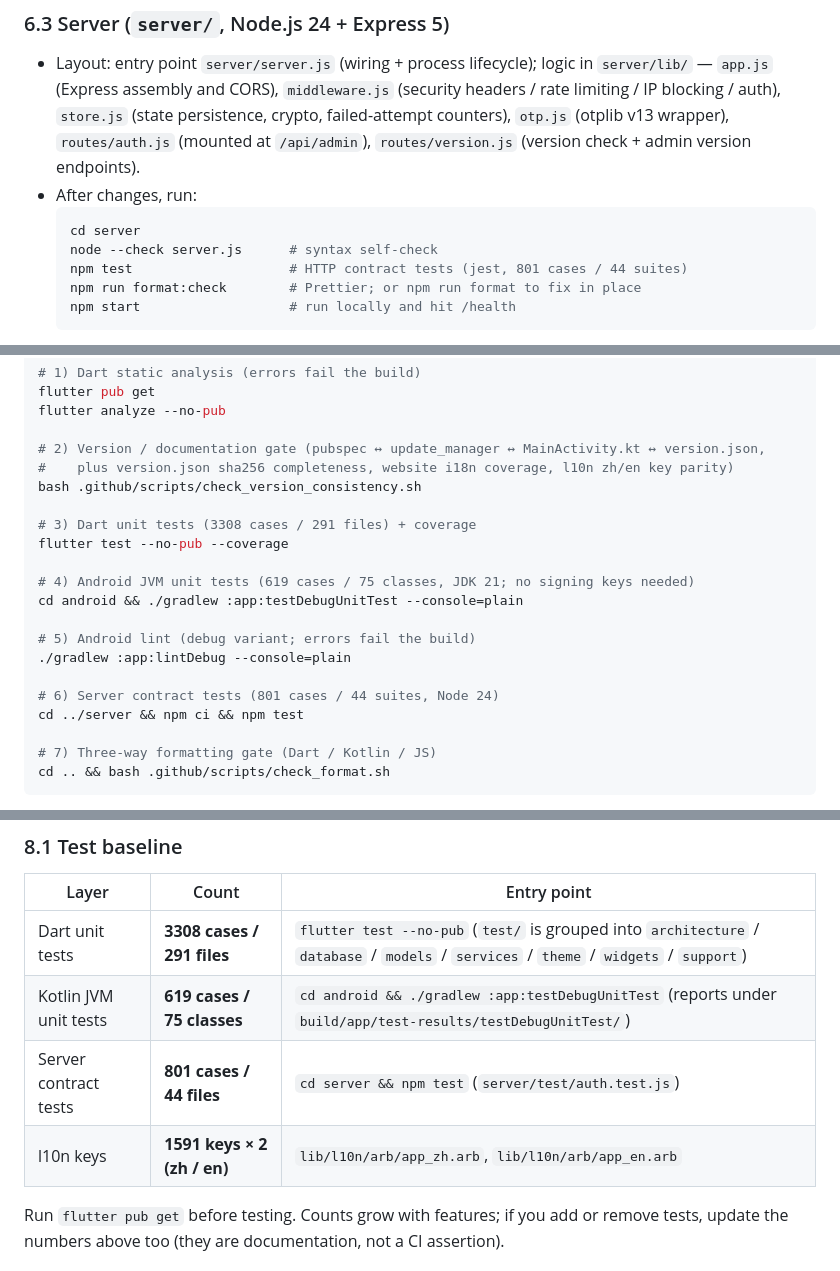
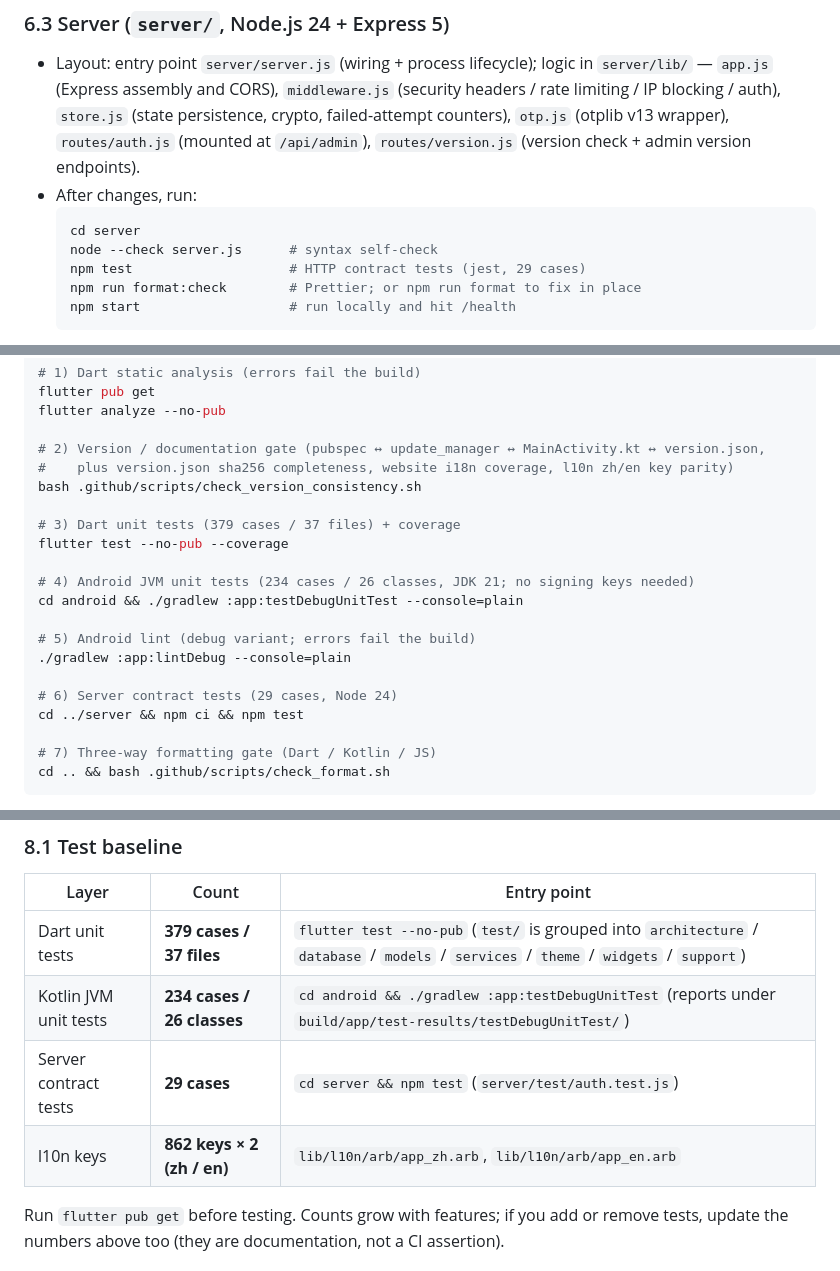
Before and after one commit to fnthinklevi/noticeTransmit, a Markdown page: CONTRIBUTING-en.md, 3 parts joined by grey strips. GitHub-like rendering.

````diff
--- a/CONTRIBUTING-en.md
+++ b/CONTRIBUTING-en.md
@@ -165,7 +165,7 @@ It covers three toolchains:
   ```bash
   cd server
   node --check server.js      # syntax self-check
-  npm test                    # HTTP contract tests (jest, 801 cases / 44 suites)
+  npm test                    # HTTP contract tests (jest, 29 cases)
   npm run format:check        # Prettier; or npm run format to fix in place
   npm start                   # run locally and hit /health
   ```
@@ -191,16 +191,16 @@ flutter analyze --no-pub
 #    plus version.json sha256 completeness, website i18n coverage, l10n zh/en key parity)
 bash .github/scripts/check_version_consistency.sh
 
-# 3) Dart unit tests (3308 cases / 291 files) + coverage
+# 3) Dart unit tests (379 cases / 37 files) + coverage
 flutter test --no-pub --coverage
 
-# 4) Android JVM unit tests (619 cases / 75 classes, JDK 21; no signing keys needed)
+# 4) Android JVM unit tests (234 cases / 26 classes, JDK 21; no signing keys needed)
 cd android && ./gradlew :app:testDebugUnitTest --console=plain
 
 # 5) Android lint (debug variant; errors fail the build)
 ./gradlew :app:lintDebug --console=plain
 
-# 6) Server contract tests (801 cases / 44 suites, Node 24)
+# 6) Server contract tests (29 cases, Node 24)
 cd ../server && npm ci && npm test
 
 # 7) Three-way formatting gate (Dart / Kotlin / JS)
@@ -230,10 +230,10 @@ Extra things CI does (optional locally):
 
 | Layer | Count | Entry point |
 |-------|-------|-------------|
-| Dart unit tests | **3308 cases / 291 files** | `flutter test --no-pub` (`test/` is grouped into `architecture` / `database` / `models` / `services` / `theme` / `widgets` / `support`) |
-| Kotlin JVM unit tests | **619 cases / 75 classes** | `cd android && ./gradlew :app:testDebugUnitTest` (reports under `build/app/test-results/testDebugUnitTest/`) |
-| Server contract tests | **801 cases / 44 files** | `cd server && npm test` (`server/test/auth.test.js`) |
-| l10n keys | **1591 keys × 2 (zh / en)** | `lib/l10n/arb/app_zh.arb`, `lib/l10n/arb/app_en.arb` |
+| Dart unit tests | **379 cases / 37 files** | `flutter test --no-pub` (`test/` is grouped into `architecture` / `database` / `models` / `services` / `theme` / `widgets` / `support`) |
+| Kotlin JVM unit tests | **234 cases / 26 classes** | `cd android && ./gradlew :app:testDebugUnitTest` (reports under `build/app/test-results/testDebugUnitTest/`) |
+| Server contract tests | **29 cases** | `cd server && npm test` (`server/test/auth.test.js`) |
+| l10n keys | **862 keys × 2 (zh / en)** | `lib/l10n/arb/app_zh.arb`, `lib/l10n/arb/app_en.arb` |
 
 Run `flutter pub get` before testing. Counts grow with features; if you add or remove tests, update
 the numbers above too (they are documentation, not a CI assertion).
````
Also changed, not shown: CONTRIBUTING.md (+5 -5 lines), README-en.md (+10 -10 lines).
